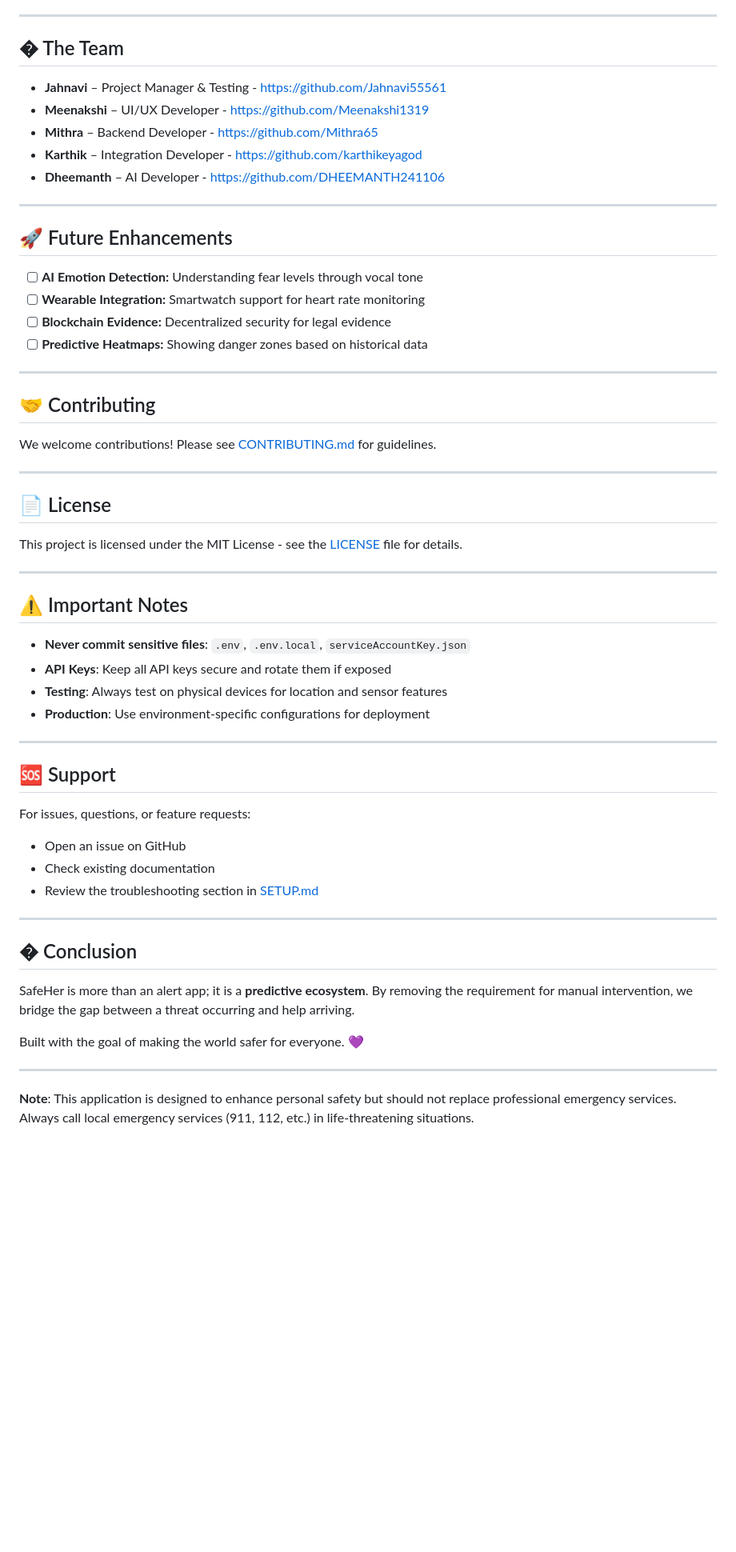
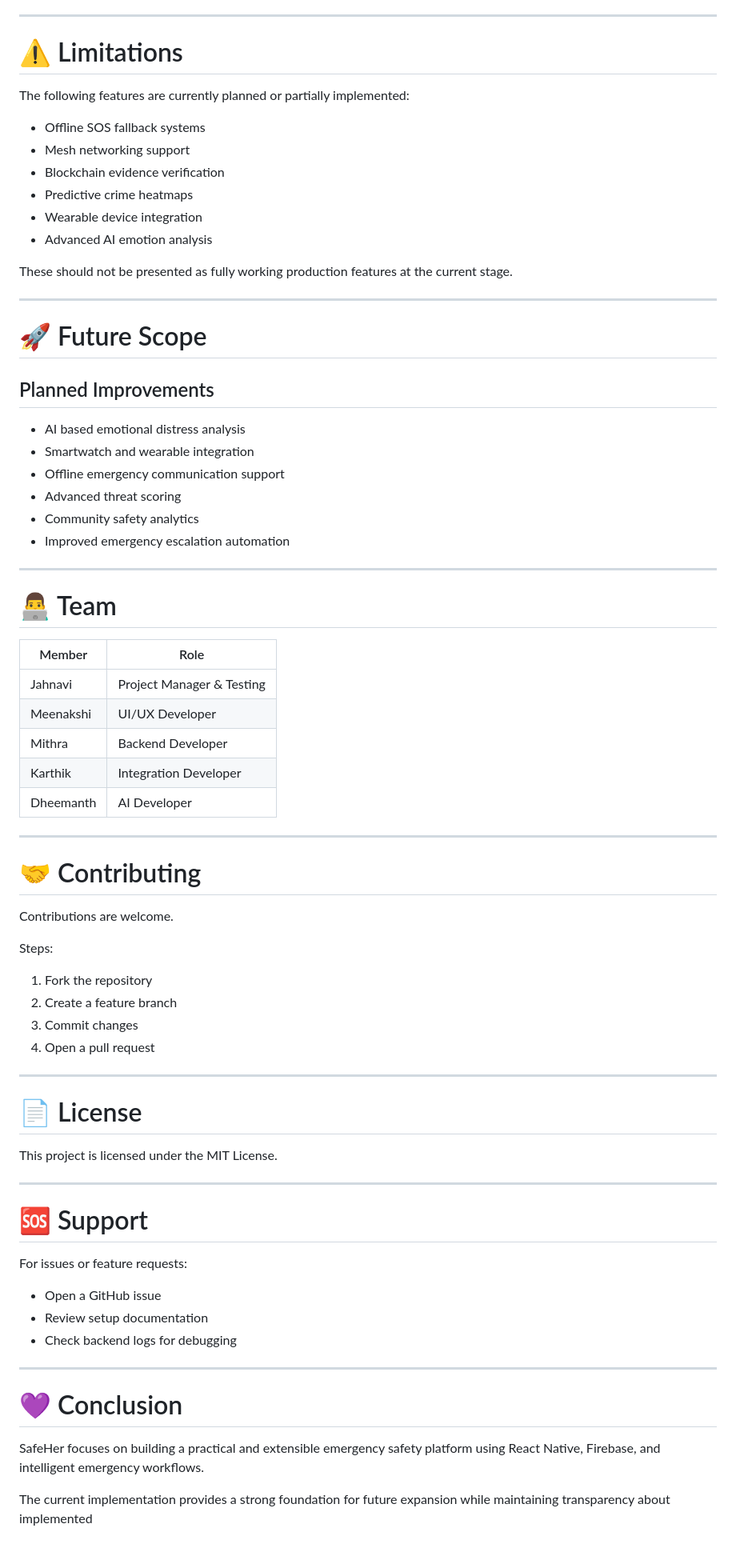
Before and after one commit to Meenakshi1319/SafeHer, a Markdown page: README.md, the part around one of its changes. Shown at 80% size. Rendered like a GitHub page; blank space fills up the shorter version.

```diff
--- a/README.md
+++ b/README.md
@@ -207,59 +316,77 @@ See [TESTING.md](./TESTING.md) for comprehensive testing documentation.
 
 ---
 
-## � The Team
-* **Jahnavi** – Project Manager & Testing - https://github.com/Jahnavi55561
-* **Meenakshi** – UI/UX Developer - https://github.com/Meenakshi1319
-* **Mithra** – Backend Developer - https://github.com/Mithra65
-* **Karthik** – Integration Developer - https://github.com/karthikeyagod
-* **Dheemanth** – AI Developer - https://github.com/DHEEMANTH241106
+# ⚠️ Limitations
+
+The following features are currently planned or partially implemented:
+
+* Offline SOS fallback systems
+* Mesh networking support
+* Blockchain evidence verification
+* Predictive crime heatmaps
+* Wearable device integration
+* Advanced AI emotion analysis
+
+These should not be presented as fully working production features at the current stage.
 
 ---
 
-## 🚀 Future Enhancements
-- [ ] **AI Emotion Detection:** Understanding fear levels through vocal tone
-- [ ] **Wearable Integration:** Smartwatch support for heart rate monitoring
-- [ ] **Blockchain Evidence:** Decentralized security for legal evidence
-- [ ] **Predictive Heatmaps:** Showing danger zones based on historical data
+# 🚀 Future Scope
+
+## Planned Improvements
+
+* AI based emotional distress analysis
+* Smartwatch and wearable integration
+* Offline emergency communication support
+* Advanced threat scoring
+* Community safety analytics
+* Improved emergency escalation automation
 
 ---
 
-## 🤝 Contributing
+# 👨‍💻 Team
 
-We welcome contributions! Please see [CONTRIBUTING.md](./CONTRIBUTING.md) for guidelines.
+| Member    | Role                      |
+| --------- | ------------------------- |
+| Jahnavi   | Project Manager & Testing |
+| Meenakshi | UI/UX Developer           |
+| Mithra    | Backend Developer         |
+| Karthik   | Integration Developer     |
+| Dheemanth | AI Developer              |
 
 ---
 
-## 📄 License
+# 🤝 Contributing
 
-This project is licensed under the MIT License - see the [LICENSE](./LICENSE) file for details.
+Contributions are welcome.
+
+Steps:
+
+1. Fork the repository
+2. Create a feature branch
+3. Commit changes
+4. Open a pull request
 
 ---
 
-## ⚠️ Important Notes
+# 📄 License
 
-- **Never commit sensitive files**: `.env`, `.env.local`, `serviceAccountKey.json`
-- **API Keys**: Keep all API keys secure and rotate them if exposed
-- **Testing**: Always test on physical devices for location and sensor features
-- **Production**: Use environment-specific configurations for deployment
+This project is licensed under the MIT License.
 
 ---
 
-## 🆘 Support
+# 🆘 Support
 
-For issues, questions, or feature requests:
-- Open an issue on GitHub
-- Check existing documentation
-- Review the troubleshooting section in [SETUP.md](./SETUP.md)
+For issues or feature requests:
+
+* Open a GitHub issue
+* Review setup documentation
+* Check backend logs for debugging
 
 ---
 
-## � Conclusion
+# 💜 Conclusion
 
-SafeHer is more than an alert app; it is a **predictive ecosystem**. By removing the requirement for manual intervention, we bridge the gap between a threat occurring and help arriving.
+SafeHer focuses on building a practical and extensible emergency safety platform using React Native, Firebase, and intelligent emergency workflows.
 
-Built with the goal of making the world safer for everyone. 💜
-
----
-
-**Note**: This application is designed to enhance personal safety but should not replace professional emergency services. Always call local emergency services (911, 112, etc.) in life-threatening situations.
+The current implementation provides a strong foundation for future expansion while maintaining transparency about implemented
```
Also changed, not shown: other parts of README.md (+262 -153 lines).
